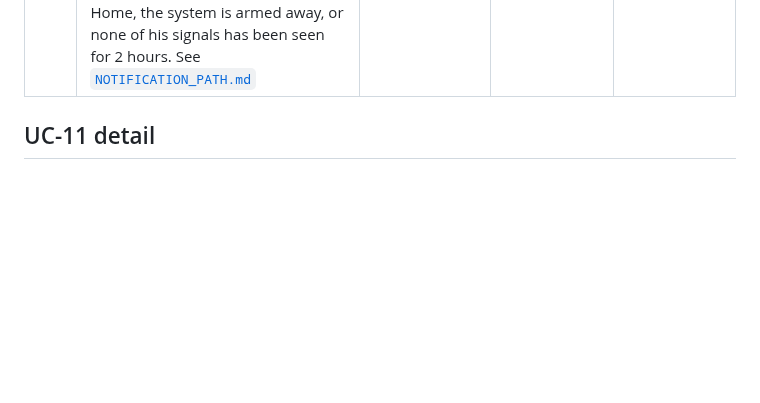
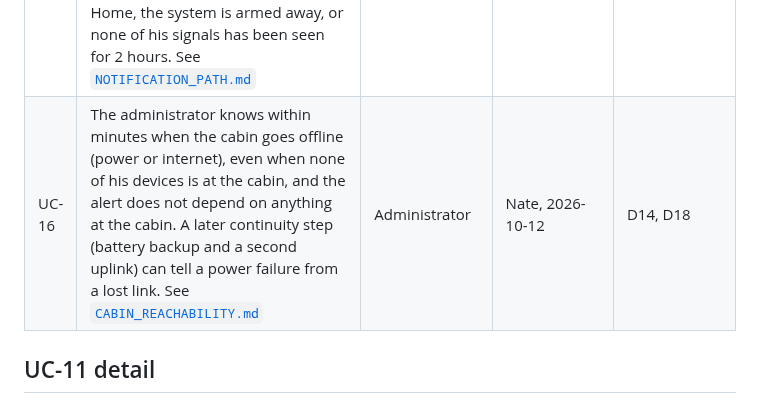
Before and after one commit to ImpressiveLLC/FaceoftheCabin, a Markdown page: docs/governance/use-cases.md, the part around the change. Drawn GitHub-style; blank space fills up the shorter version.

```diff
--- a/docs/governance/use-cases.md
+++ b/docs/governance/use-cases.md
@@ -19,6 +19,7 @@ The traceability root. Every backlog item, PR and sign-off names at least one UC
 | UC-13 | A cabin "event" is a complete, reviewable record: person recognition, the video, the motion detection and the presence picture together, so the administrator can tell who was there. Presence resolves to Nate, someone else, or someone else with Nate present, and for the claim the cabin's presence history is the part that is needed now. Stored video is disposable once what matters has been downloaded; the event record, not hours of continuous footage, is what is kept | Administrator | Nate, 2026-10-10 (while deciding recording retention, W-8) | D18, D24 (proposed), D14 |
 | UC-14 | An administrator who has chosen to be notified is told about a high-probability intrusion in the app as well as by phone: a person detected at a camera while the location is armed and the owner is away appears in an in-app notification feed with its video and presence picture, and the "Notify me" control says plainly whether anything will actually be delivered | Administrator | Nate, 2026-10-12 ("I would assume at least high probability intrusions would show up in-app if I've chosen to be notified"; "notify me" appeared not to be set up at all) | D18, D24 (proposed), D14 |
 | UC-15 | When someone is at the cabin and Nate is not, Nate is told wherever he is, with no app of ours open, by ntfy. Nothing audible happens at the cabin on its own (no speaker announcement, no siren): audible outputs fire only when Nate sets them off, so a meeting is not interrupted and children walking in are not frightened. His phone leaving the cabin Wi-Fi does not by itself mean he is away (he sometimes shares its hotspot for meetings), so "away" means he is at Home, the system is armed away, or none of his signals has been seen for 2 hours. See [`NOTIFICATION_PATH.md`](../NOTIFICATION_PATH.md) | Administrator | Nate, 2026-10-12 | D24 (proposed), D14, D18 |
+| UC-16 | The administrator knows within minutes when the cabin goes offline (power or internet), even when none of his devices is at the cabin, and the alert does not depend on anything at the cabin. A later continuity step (battery backup and a second uplink) can tell a power failure from a lost link. See [`CABIN_REACHABILITY.md`](../CABIN_REACHABILITY.md) | Administrator | Nate, 2026-10-12 | D14, D18 |
 
 ## UC-11 detail
 
```
Also changed, not shown: docs/CABIN_REACHABILITY.md (added, +55 -0 lines), docs/governance/backlog.md (+3 -0 lines).
